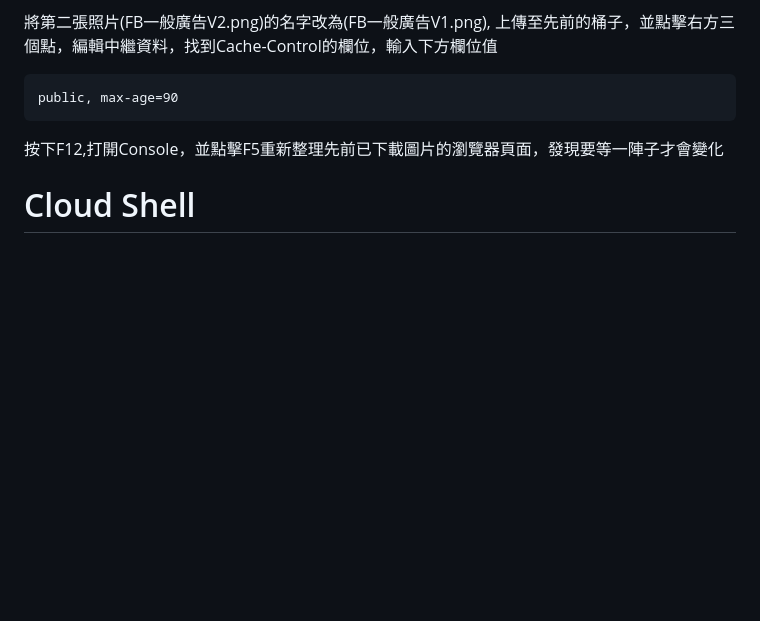
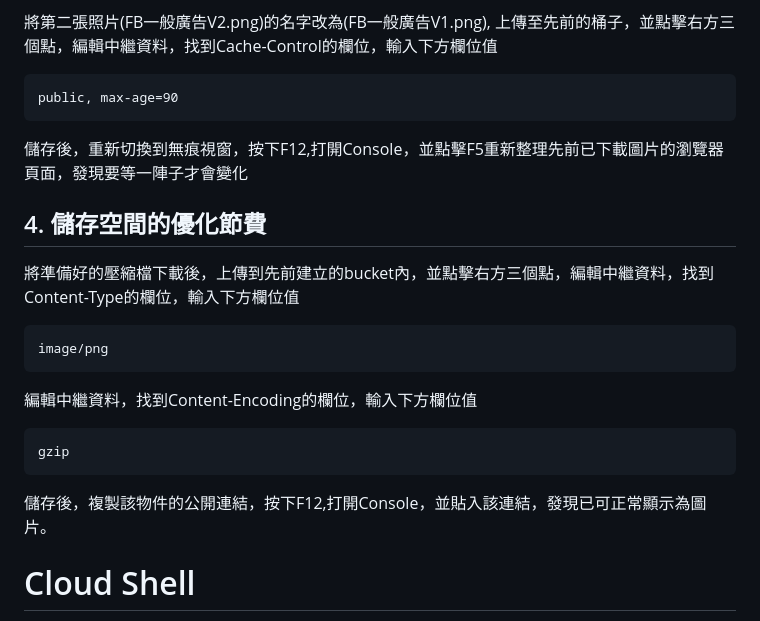
Before and after one commit to cxcxc-io/gcp_basic_architecture_tutorial, a Markdown page: README.md, the part around the change. Drawn GitHub-style; blank space fills up the shorter version.

Commit message:
update cloud storage lab4 cost saving for storage

````diff
--- a/README.md
+++ b/README.md
@@ -48,8 +48,23 @@ public, max-age=90
 ```
 public, max-age=90
 ```
+儲存後，重新切換到無痕視窗，按下F12,打開Console，並點擊F5重新整理先前已下載圖片的瀏覽器頁面，發現要等一陣子才會變化
 
-按下F12,打開Console，並點擊F5重新整理先前已下載圖片的瀏覽器頁面，發現要等一陣子才會變化
+## 4. 儲存空間的優化節費
+
+將準備好的壓縮檔下載後，上傳到先前建立的bucket內，並點擊右方三個點，編輯中繼資料，找到Content-Type的欄位，輸入下方欄位值
+
+```
+image/png
+```
+
+編輯中繼資料，找到Content-Encoding的欄位，輸入下方欄位值
+
+```
+gzip
+```
+
+儲存後，複製該物件的公開連結，按下F12,打開Console，並貼入該連結，發現已可正常顯示為圖片。
 
 
 # Cloud Shell
````
